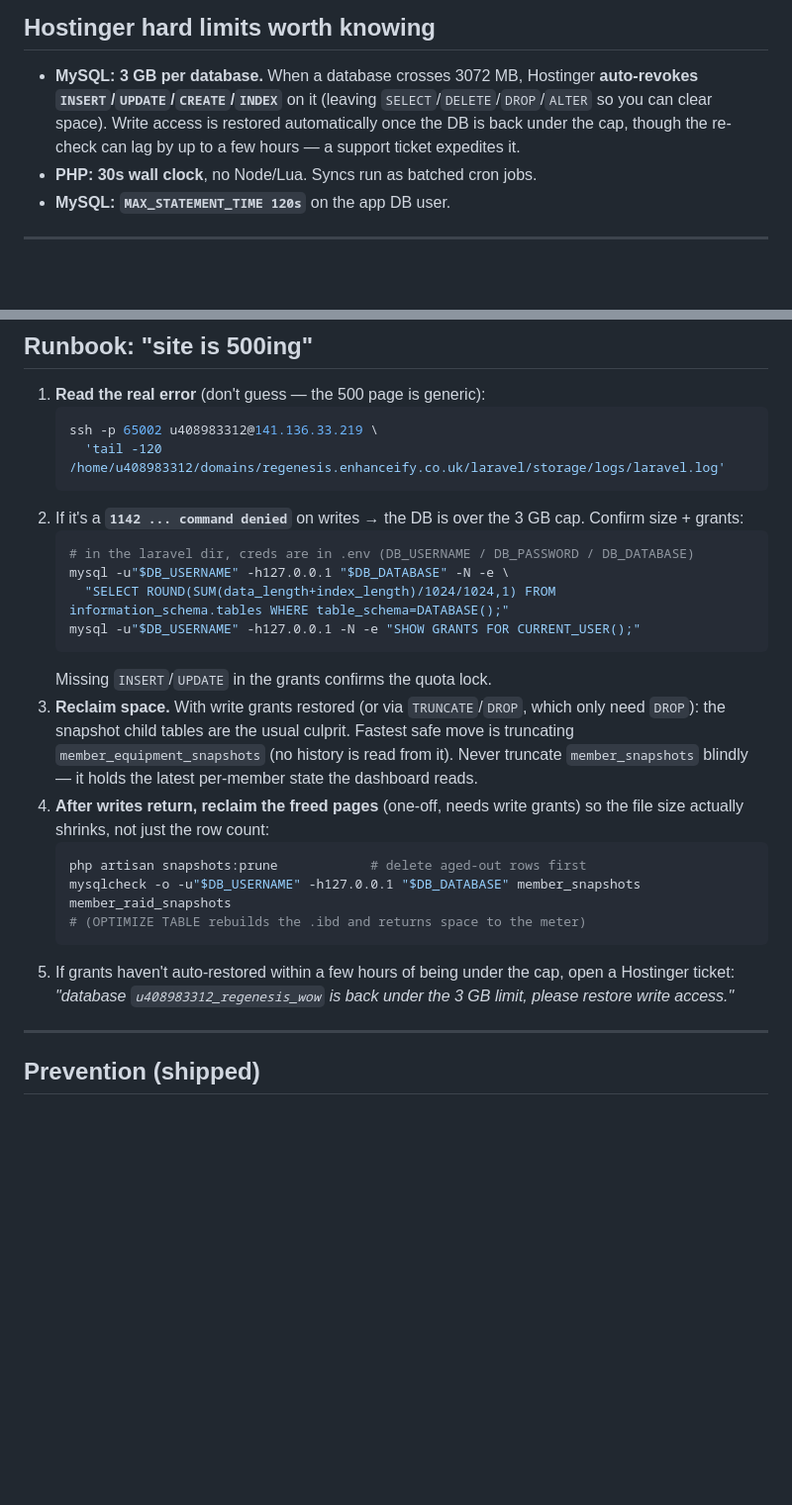
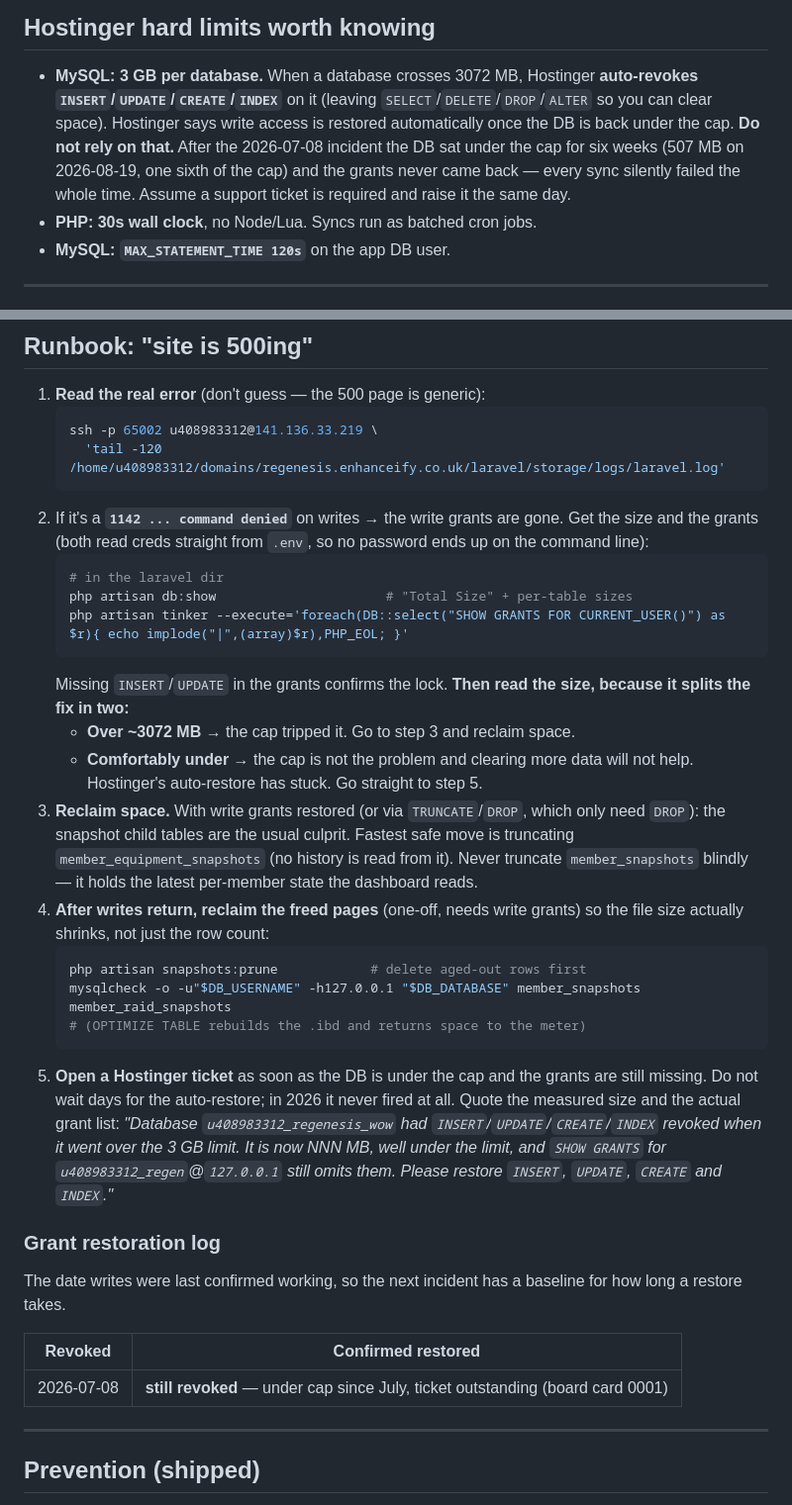
Before and after one commit to RobertLCraig/wow-dashboard-regenesis, a Markdown page: docs/ops-runbook.md, 2 parts joined by grey strips. Shown at 99% size. Rendered like a GitHub page; blank space fills up the shorter version.

Commit message:
board: 0001 back to human-review; the cap is not the cause
Live check on 2026-08-19: the database is 507 MB against a 3072 MB cap, and
snapshots:prune has taken 1188 MB off since the July truncation. Writes are
still denied (cron hit 1142 INSERT denied on 2026-08-18), so Hostinger's
auto-restore never fired. Only a support ticket clears it, which needs the
hosting account, so the card goes back to human-review with the wording ready
to paste.

Runbook: warn that auto-restore is unreliable, split the diagnostic into
"over cap" vs "grants stuck", swap the mysql one-liners for the artisan
equivalents that keep the password off the command line, and add a grant
restoration log for the baseline AC #3 wants.

Co-Authored-By: Claude Opus 5 (1M context) <noreply@anthropic.com>

````diff
--- a/docs/ops-runbook.md
+++ b/docs/ops-runbook.md
@@ -8,9 +8,12 @@ Hostinger shared hosting, account `u408983312`). Deploy mechanics live in
 
 - **MySQL: 3 GB per database.** When a database crosses 3072 MB, Hostinger
   **auto-revokes `INSERT`/`UPDATE`/`CREATE`/`INDEX`** on it (leaving
-  `SELECT`/`DELETE`/`DROP`/`ALTER` so you can clear space). Write access is
-  restored automatically once the DB is back under the cap, though the
-  re-check can lag by up to a few hours — a support ticket expedites it.
+  `SELECT`/`DELETE`/`DROP`/`ALTER` so you can clear space). Hostinger says
+  write access is restored automatically once the DB is back under the cap.
+  **Do not rely on that.** After the 2026-07-08 incident the DB sat under the
+  cap for six weeks (507 MB on 2026-08-19, one sixth of the cap) and the
+  grants never came back — every sync silently failed the whole time. Assume a
+  support ticket is required and raise it the same day.
 - **PHP: 30s wall clock**, no Node/Lua. Syncs run as batched cron jobs.
 - **MySQL: `MAX_STATEMENT_TIME 120s`** on the app DB user.
 
@@ -70,15 +73,19 @@ per member per source pull, never swept:
    ssh -p 65002 u408983312@141.136.33.219 \
      'tail -120 /home/u408983312/domains/regenesis.enhanceify.co.uk/laravel/storage/logs/laravel.log'
    ```
-2. If it's a **`1142 ... command denied`** on writes → the DB is over the 3 GB
-   cap. Confirm size + grants:
+2. If it's a **`1142 ... command denied`** on writes → the write grants are
+   gone. Get the size and the grants (both read creds straight from `.env`, so
+   no password ends up on the command line):
    ```sh
-   # in the laravel dir, creds are in .env (DB_USERNAME / DB_PASSWORD / DB_DATABASE)
-   mysql -u"$DB_USERNAME" -h127.0.0.1 "$DB_DATABASE" -N -e \
-     "SELECT ROUND(SUM(data_length+index_length)/1024/1024,1) FROM information_schema.tables WHERE table_schema=DATABASE();"
-   mysql -u"$DB_USERNAME" -h127.0.0.1 -N -e "SHOW GRANTS FOR CURRENT_USER();"
+   # in the laravel dir
+   php artisan db:show                      # "Total Size" + per-table sizes
+   php artisan tinker --execute='foreach(DB::select("SHOW GRANTS FOR CURRENT_USER()") as $r){ echo implode("|",(array)$r),PHP_EOL; }'
    ```
-   Missing `INSERT`/`UPDATE` in the grants confirms the quota lock.
+   Missing `INSERT`/`UPDATE` in the grants confirms the lock. **Then read the
+   size, because it splits the fix in two:**
+   - **Over ~3072 MB** → the cap tripped it. Go to step 3 and reclaim space.
+   - **Comfortably under** → the cap is not the problem and clearing more data
+     will not help. Hostinger's auto-restore has stuck. Go straight to step 5.
 3. **Reclaim space.** With write grants restored (or via `TRUNCATE`/`DROP`,
    which only need `DROP`): the snapshot child tables are the usual culprit.
    Fastest safe move is truncating `member_equipment_snapshots` (no history is
@@ -91,9 +98,22 @@ per member per source pull, never swept:
    mysqlcheck -o -u"$DB_USERNAME" -h127.0.0.1 "$DB_DATABASE" member_snapshots member_raid_snapshots
    # (OPTIMIZE TABLE rebuilds the .ibd and returns space to the meter)
    ```
-5. If grants haven't auto-restored within a few hours of being under the cap,
-   open a Hostinger ticket: *"database `u408983312_regenesis_wow` is back under
-   the 3 GB limit, please restore write access."*
+5. **Open a Hostinger ticket** as soon as the DB is under the cap and the
+   grants are still missing. Do not wait days for the auto-restore; in 2026 it
+   never fired at all. Quote the measured size and the actual grant list:
+   *"Database `u408983312_regenesis_wow` had `INSERT`/`UPDATE`/`CREATE`/`INDEX`
+   revoked when it went over the 3 GB limit. It is now NNN MB, well under the
+   limit, and `SHOW GRANTS` for `u408983312_regen`@`127.0.0.1` still omits
+   them. Please restore `INSERT`, `UPDATE`, `CREATE` and `INDEX`."*
+
+### Grant restoration log
+
+The date writes were last confirmed working, so the next incident has a
+baseline for how long a restore takes.
+
+| Revoked | Confirmed restored |
+|---|---|
+| 2026-07-08 | **still revoked** — under cap since July, ticket outstanding (board card 0001) |
 
 ---
 
````
Also changed, not shown: 2 other files.
